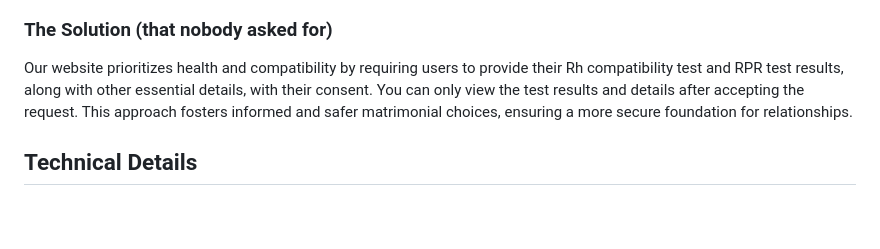
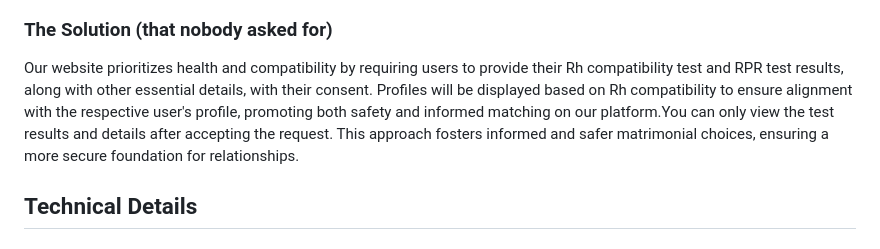
Before and after one commit to Biya-Shibu/Knotify, a Markdown page: README.md, the part around the change. Drawn GitHub-style; blank space fills up the shorter version.

```diff
--- a/README.md
+++ b/README.md
@@ -18,7 +18,7 @@ This is a matrimonial platform that combines tradition with a health-conscious a
 ### The Problem (that doesn't exist)
 Approximately 140 million women face complications during pregnancy due to Rh factor incompatibility, and around 70 million people may have an STD at any given time.In India, where arranged marriages are common, ensuring safety is paramount. But how?
 ### The Solution (that nobody asked for)
-Our website prioritizes health and compatibility by requiring users to provide their Rh compatibility test and RPR test results, along with other essential details, with their consent. You can only view the test results and details after accepting the request. This approach fosters informed and safer matrimonial choices, ensuring a more secure foundation for relationships.
+Our website prioritizes health and compatibility by requiring users to provide their Rh compatibility test and RPR test results, along with other essential details, with their consent. Profiles will be displayed based on Rh compatibility to ensure alignment with the respective user's profile, promoting both safety and informed matching on our platform.You can only view the test results and details after accepting the request. This approach fosters informed and safer matrimonial choices, ensuring a more secure foundation for relationships.
 ## Technical Details
 ### Technologies/Components Used
 For Software:
```
